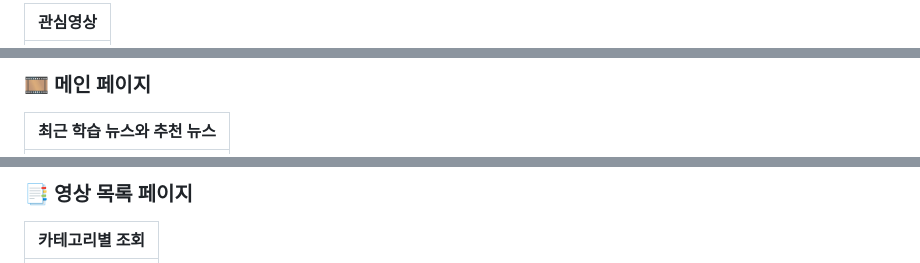
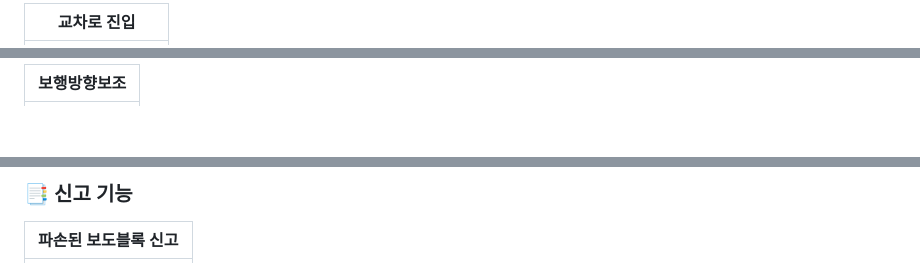
Before and after one commit to NoRuTnT/becareful, a Markdown page: README.md, 3 parts joined by grey strips. GitHub-like rendering; blank space fills up the shorter version.

```diff
--- a/README.md
+++ b/README.md
@@ -61,3 +61,3 @@
 
-|  관심영상  |
+|  교차로 진입  |
 |:---------:|
@@ -69,4 +69,3 @@
 
-### 🎞 메인 페이지
-|  최근 학습 뉴스와 추천 뉴스 |
+|  보행방향보조  |
 |:---------:|
@@ -74,5 +73,5 @@
 
 
-### 📑 영상 목록 페이지
-|  카테고리별 조회  |
+### 📑 신고 기능
+|  파손된 보도블록 신고  |
 |:---------:|
```
Also changed, not shown: other parts of README.md (+11 -55 lines).
